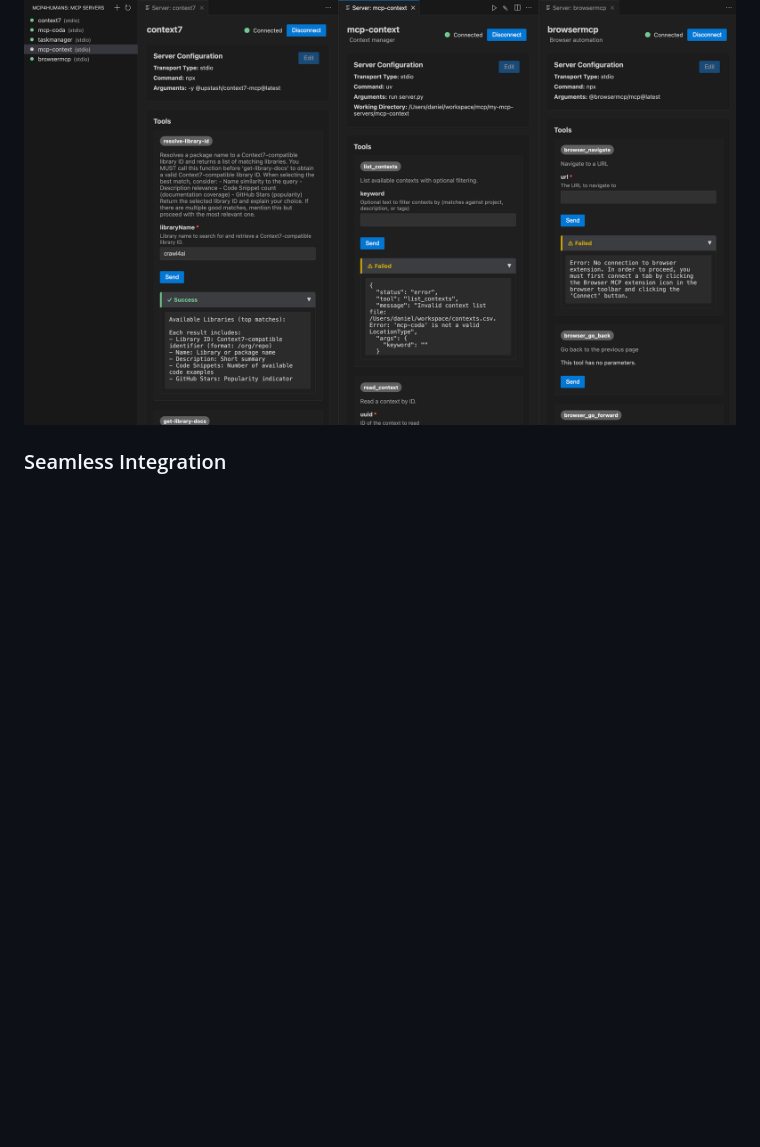
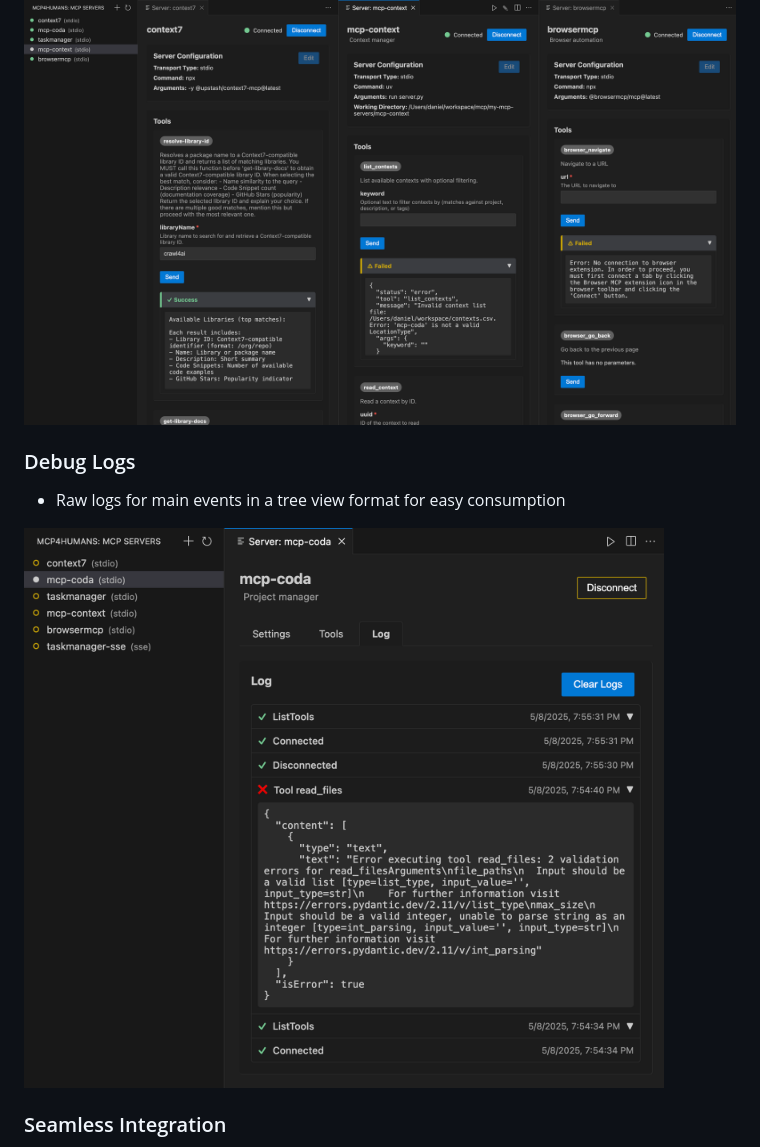
Before and after one commit to daninemonic/mcp4humans, a Markdown page: README.md, the part around the change. Drawn GitHub-style; pictures changed too: images/logs.png (added); blank space fills up the shorter version.

Commit message:
Added logs image and improved tool log

```diff
--- a/README.md
+++ b/README.md
@@ -32,6 +32,12 @@ The Model Context Protocol (MCP) is an open standard for AI tools and agents to
 - Work with multiple servers in parallel
 
 ![Tool Execution Interface](images/tool-execution.png)
+
+### Debug Logs
+
+- Raw logs for main events in a tree view format for easy consumption
+
+![Debug Logs](images/logs.png)
 
 ### Seamless Integration
 
```
Also changed, not shown: 1 other file.
